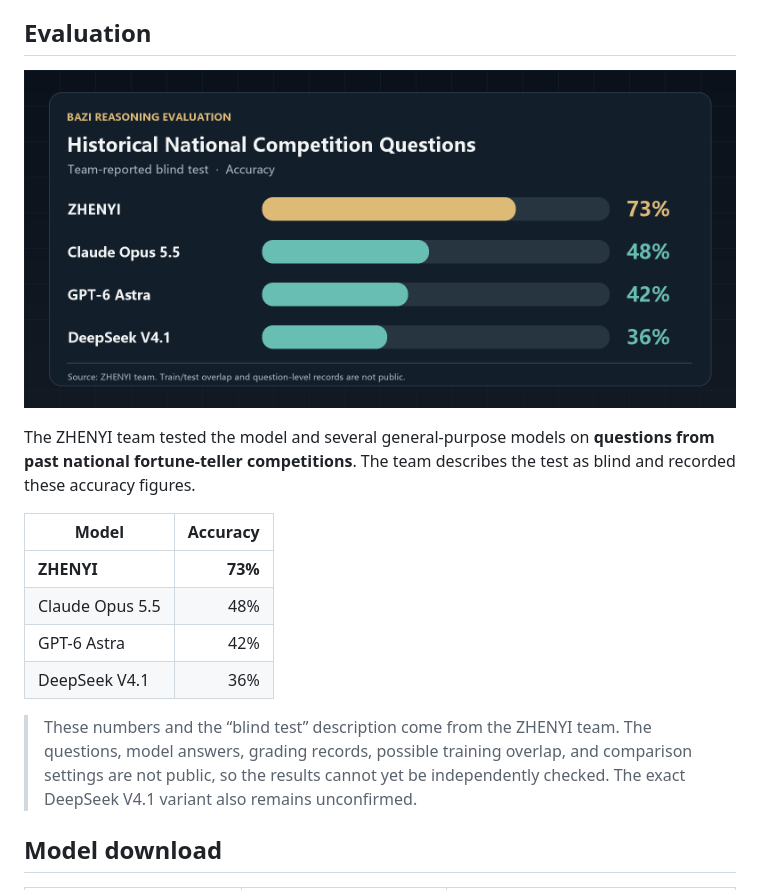
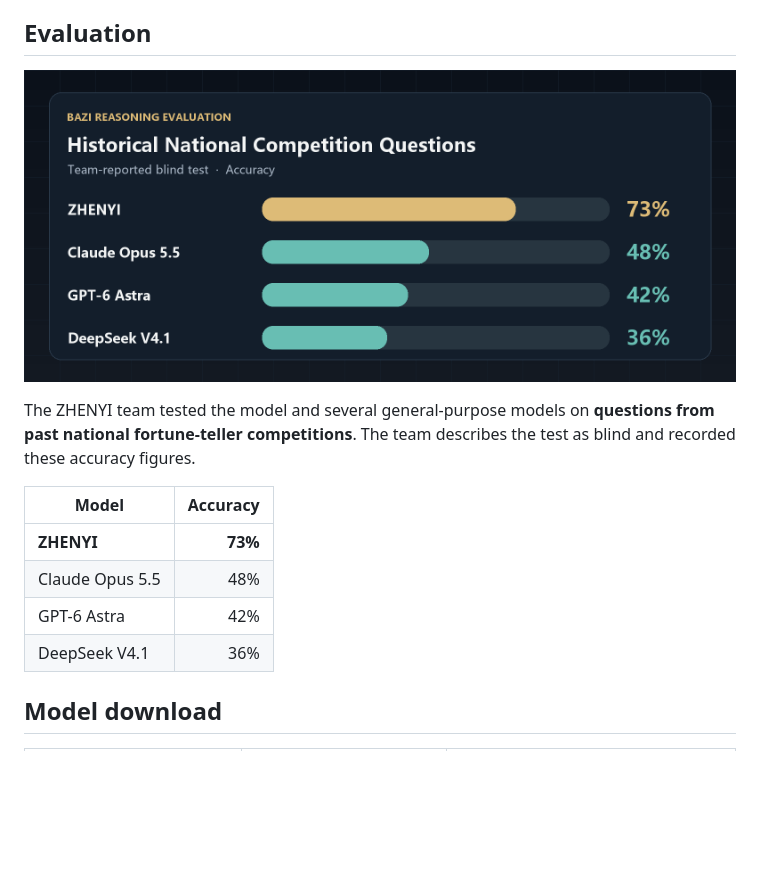
Before and after one commit to ZHENYI-ORG/Mingli-AI, a Markdown page: README.en.md, the part around the change. Drawn GitHub-style; pictures changed too: docs/assets/evaluation.png; blank space fills up the shorter version.

```diff
--- a/README.en.md
+++ b/README.en.md
@@ -44,8 +44,6 @@ The ZHENYI team tested the model and several general-purpose models on **questio
 | Claude Opus 5.5 | 48% |
 | GPT-6 Astra | 42% |
 | DeepSeek V4.1 | 36% |
-
-> These numbers and the “blind test” description come from the ZHENYI team. The questions, model answers, grading records, possible training overlap, and comparison settings are not public, so the results cannot yet be independently checked. The exact DeepSeek V4.1 variant also remains unconfirmed.
 
 ## Model download
 
```
Also changed, not shown: README.ja.md (+0 -2 lines), README.md (+0 -2 lines).
